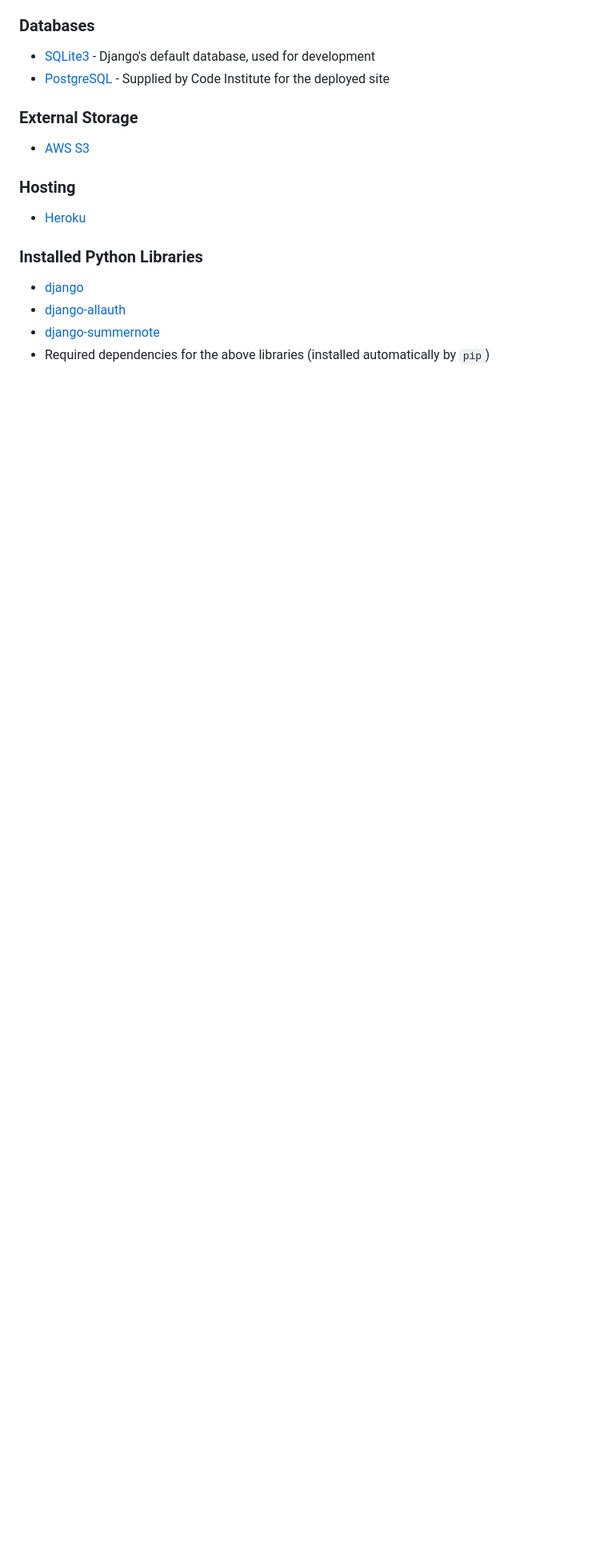
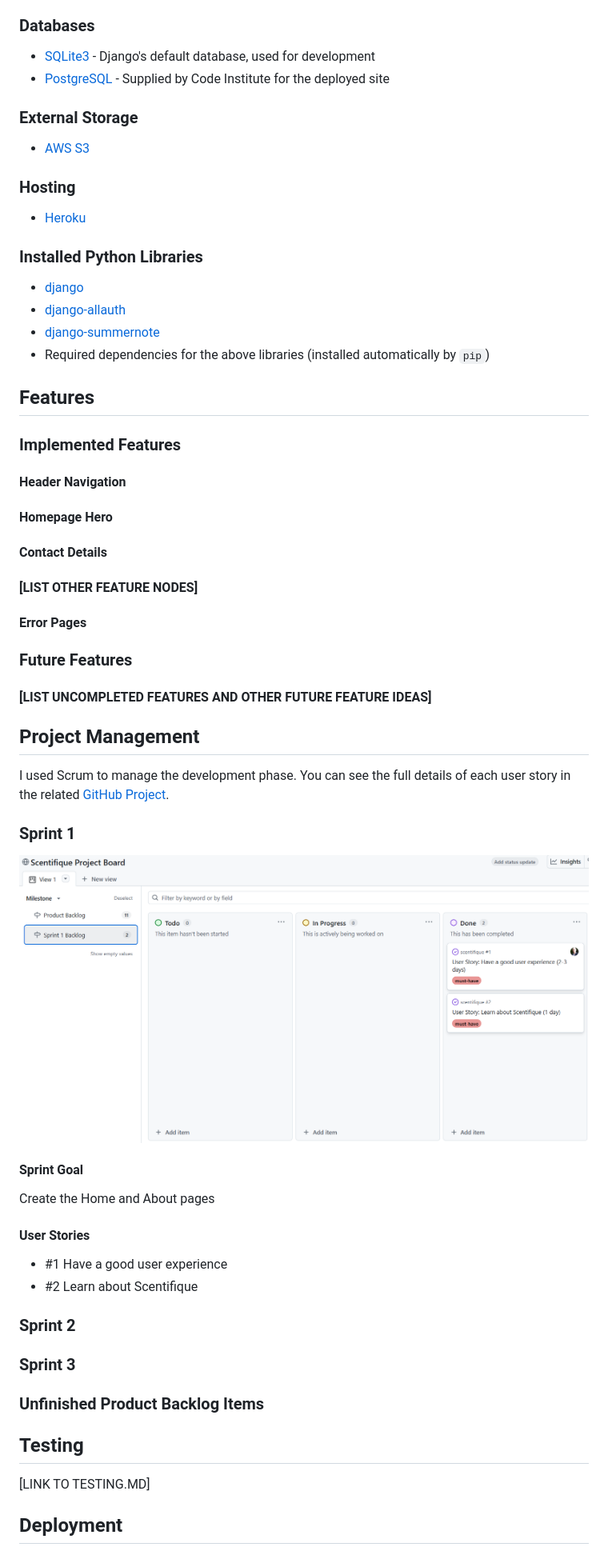
Before and after one commit to John-Kingham/scentifique, a Markdown page: README.md, the part around the change. Shown at 80% size. Rendered like a GitHub page; pictures changed too: docs/images/sprint-1.png (added); blank space fills up the shorter version.

Commit message:
docs: update readme for sprint 1

```diff
--- a/README.md
+++ b/README.md
@@ -218,3 +218,53 @@ and fields were to be decided during the iterative development phase.
 - [django-allauth](https://pypi.org/project/django-allauth/)
 - [django-summernote](https://pypi.org/project/django-summernote/)
 - Required dependencies for the above libraries (installed automatically by `pip`)
+
+## Features
+
+### Implemented Features
+
+#### Header Navigation
+
+#### Homepage Hero
+
+#### Contact Details
+
+#### [LIST OTHER FEATURE NODES]
+
+#### Error Pages
+
+### Future Features
+
+#### [LIST UNCOMPLETED FEATURES AND OTHER FUTURE FEATURE IDEAS]
+
+## Project Management
+
+I used Scrum to manage the development phase. You can see the full details of
+each user story in the related [GitHub Project](https://github.com/users/John-Kingham/projects/15).
+
+### Sprint 1
+
+![Sprint 1 screenshot](./docs/images/sprint-1.png)
+
+#### Sprint Goal
+
+Create the Home and About pages
+
+#### User Stories
+
+- #1 Have a good user experience
+- #2 Learn about Scentifique
+
+### Sprint 2
+
+
+
+### Sprint 3
+
+### Unfinished Product Backlog Items
+
+## Testing
+
+[LINK TO TESTING.MD]
+
+## Deployment
```
